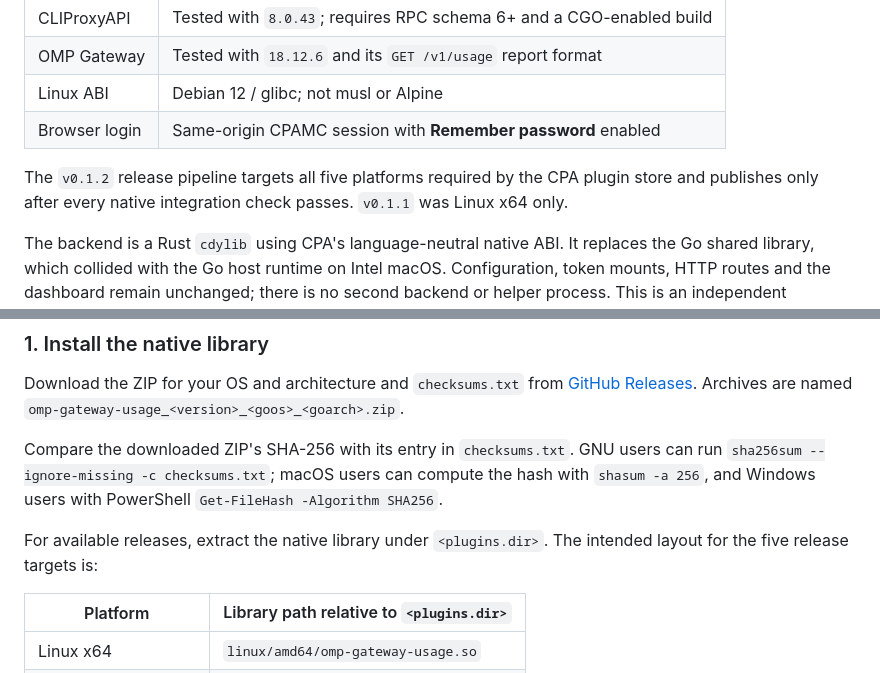
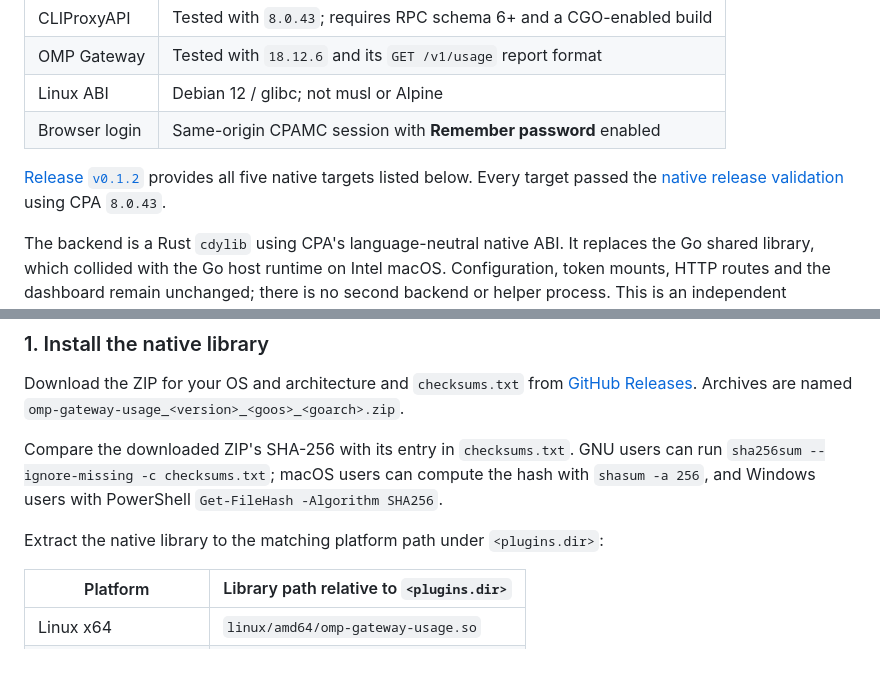
Before and after one commit to ParticleG/cpa-omp-gateway-usage, a Markdown page: README.md, 2 parts joined by grey strips. Rendered like a GitHub page.

Commit message:
Document the verified five-platform release

```diff
--- a/README.md
+++ b/README.md
@@ -24,7 +24,7 @@ Quota is account-wide and includes usage outside CPA. It is not a per-key allowa
 | Linux ABI | Debian 12 / glibc; not musl or Alpine |
 | Browser login | Same-origin CPAMC session with **Remember password** enabled |
 
-The `v0.1.2` release pipeline targets all five platforms required by the CPA plugin store and publishes only after every native integration check passes. `v0.1.1` was Linux x64 only.
+[Release `v0.1.2`](https://github.com/ParticleG/cpa-omp-gateway-usage/releases/tag/v0.1.2) provides all five native targets listed below. Every target passed the [native release validation](https://github.com/ParticleG/cpa-omp-gateway-usage/actions/runs/41023179858) using CPA `8.0.43`.
 
 The backend is a Rust `cdylib` using CPA's language-neutral native ABI. It replaces the Go shared library, which collided with the Go host runtime on Intel macOS. Configuration, token mounts, HTTP routes and the dashboard remain unchanged; there is no second backend or helper process. This is an independent community plugin, not an official Anthropic or OMP integration.
 
@@ -36,7 +36,7 @@ Download the ZIP for your OS and architecture and `checksums.txt` from [GitHub R
 
 Compare the downloaded ZIP's SHA-256 with its entry in `checksums.txt`. GNU users can run `sha256sum --ignore-missing -c checksums.txt`; macOS users can compute the hash with `shasum -a 256`, and Windows users with PowerShell `Get-FileHash -Algorithm SHA256`.
 
-For available releases, extract the native library under `<plugins.dir>`. The intended layout for the five release targets is:
+Extract the native library to the matching platform path under `<plugins.dir>`:
 
 | Platform | Library path relative to `<plugins.dir>` |
 | --- | --- |
```
